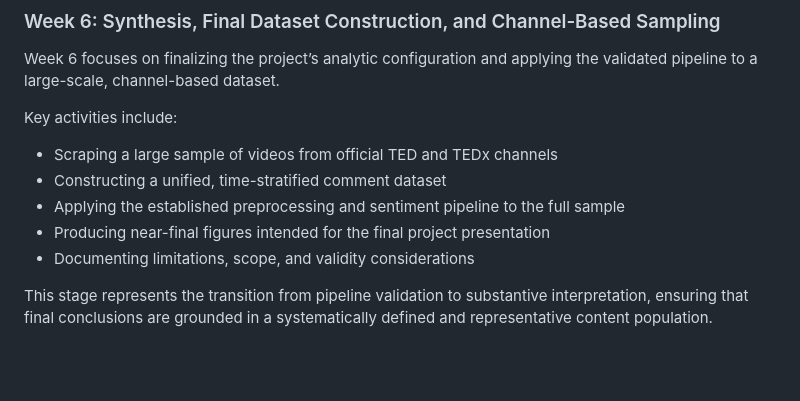
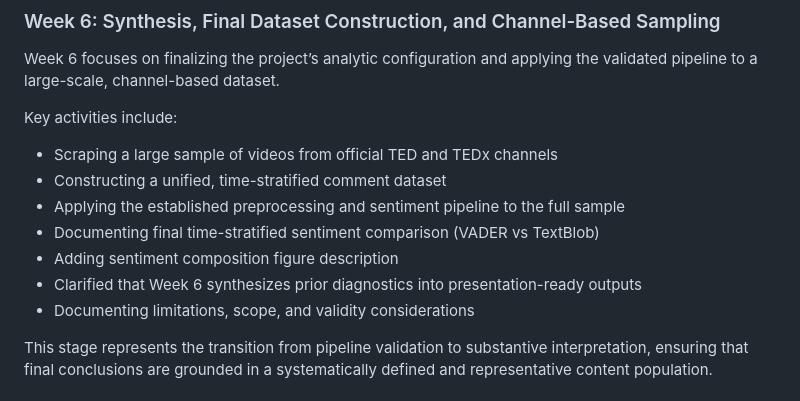
Before and after one commit to mustafayubk/SOSC314_Project, a Markdown page: README.md, the part around the change. GitHub-like rendering; blank space fills up the shorter version.

Commit message:
Week 6: Update README with Week 6 analytic figures

```diff
--- a/README.md
+++ b/README.md
@@ -96,7 +96,9 @@ Key activities include:
 - Scraping a large sample of videos from official TED and TEDx channels
 - Constructing a unified, time-stratified comment dataset
 - Applying the established preprocessing and sentiment pipeline to the full sample
-- Producing near-final figures intended for the final project presentation
+- Documenting final time-stratified sentiment comparison (VADER vs TextBlob)
+- Adding sentiment composition figure description
+- Clarified that Week 6 synthesizes prior diagnostics into presentation-ready outputs
 - Documenting limitations, scope, and validity considerations
 
 This stage represents the transition from pipeline validation to substantive interpretation, ensuring that final conclusions are grounded in a systematically defined and representative content population.
```
